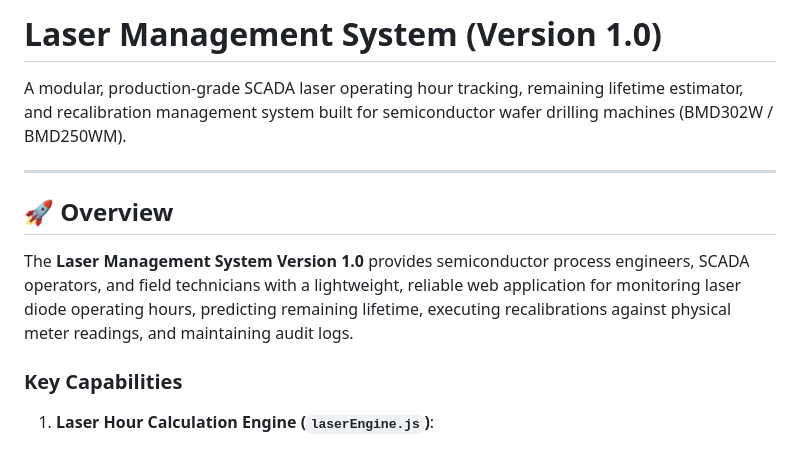
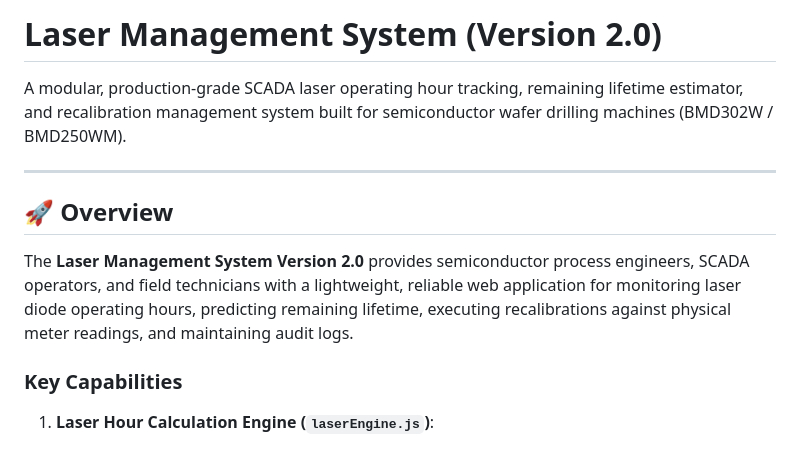
Before and after one commit to mohamadsahafiz-spec/wlvialaserhrmonitor, a Markdown page: README.md, the part around the change. Rendered like a GitHub page.

```diff
--- a/README.md
+++ b/README.md
@@ -1,4 +1,4 @@
-# Laser Management System (Version 1.0)
+# Laser Management System (Version 2.0)
 
 A modular, production-grade SCADA laser operating hour tracking, remaining lifetime estimator, and recalibration management system built for semiconductor wafer drilling machines (BMD302W / BMD250WM).
 
@@ -6,7 +6,7 @@ A modular, production-grade SCADA laser operating hour tracking, remaining lifet
 
 ## 🚀 Overview
 
-The **Laser Management System Version 1.0** provides semiconductor process engineers, SCADA operators, and field technicians with a lightweight, reliable web application for monitoring laser diode operating hours, predicting remaining lifetime, executing recalibrations against physical meter readings, and maintaining audit logs.
+The **Laser Management System Version 2.0** provides semiconductor process engineers, SCADA operators, and field technicians with a lightweight, reliable web application for monitoring laser diode operating hours, predicting remaining lifetime, executing recalibrations against physical meter readings, and maintaining audit logs.
 
 ### Key Capabilities
 
```
